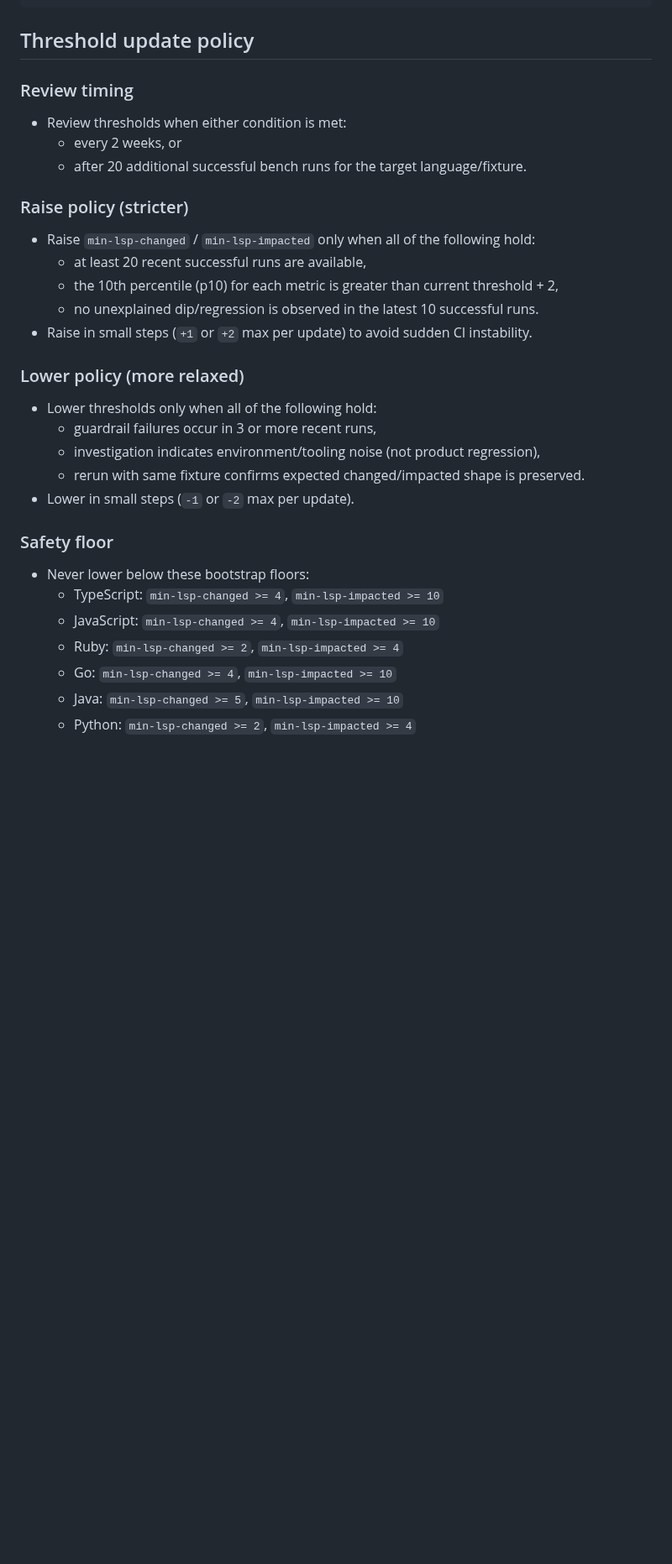
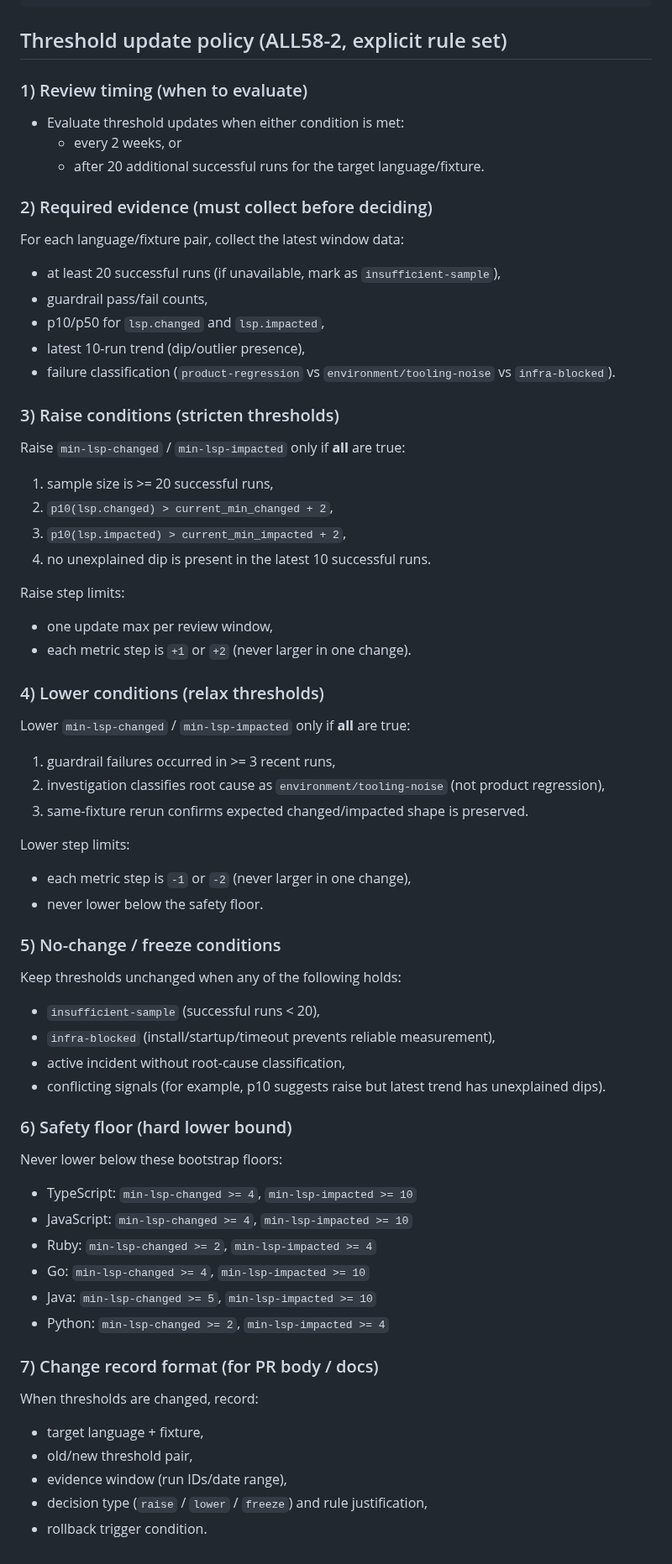
Before and after one commit to n01e0/dimpact, a Markdown page: bench-fixtures/guardrail-thresholds.md, the part around the change. Shown at 84% size. Drawn GitHub-style; blank space fills up the shorter version.

Commit message:
docs(bench): formalize threshold update rules for raise/lower/floor (#188)

````diff
--- a/bench-fixtures/guardrail-thresholds.md
+++ b/bench-fixtures/guardrail-thresholds.md
@@ -90,32 +90,62 @@ scripts/bench-impact-engines.sh \
   --min-lsp-impacted 5
 ```
 
-## Threshold update policy
+## Threshold update policy (ALL58-2, explicit rule set)
 
-### Review timing
-- Review thresholds when either condition is met:
+### 1) Review timing (when to evaluate)
+- Evaluate threshold updates when either condition is met:
   - every 2 weeks, or
-  - after 20 additional successful bench runs for the target language/fixture.
+  - after 20 additional successful runs for the target language/fixture.
 
-### Raise policy (stricter)
-- Raise `min-lsp-changed` / `min-lsp-impacted` only when all of the following hold:
-  - at least 20 recent successful runs are available,
-  - the 10th percentile (p10) for each metric is greater than current threshold + 2,
-  - no unexplained dip/regression is observed in the latest 10 successful runs.
-- Raise in small steps (`+1` or `+2` max per update) to avoid sudden CI instability.
+### 2) Required evidence (must collect before deciding)
+For each language/fixture pair, collect the latest window data:
+- at least 20 successful runs (if unavailable, mark as `insufficient-sample`),
+- guardrail pass/fail counts,
+- p10/p50 for `lsp.changed` and `lsp.impacted`,
+- latest 10-run trend (dip/outlier presence),
+- failure classification (`product-regression` vs `environment/tooling-noise` vs `infra-blocked`).
 
-### Lower policy (more relaxed)
-- Lower thresholds only when all of the following hold:
-  - guardrail failures occur in 3 or more recent runs,
-  - investigation indicates environment/tooling noise (not product regression),
-  - rerun with same fixture confirms expected changed/impacted shape is preserved.
-- Lower in small steps (`-1` or `-2` max per update).
+### 3) Raise conditions (stricten thresholds)
+Raise `min-lsp-changed` / `min-lsp-impacted` only if **all** are true:
+1. sample size is >= 20 successful runs,
+2. `p10(lsp.changed) > current_min_changed + 2`,
+3. `p10(lsp.impacted) > current_min_impacted + 2`,
+4. no unexplained dip is present in the latest 10 successful runs.
 
-### Safety floor
-- Never lower below these bootstrap floors:
-  - TypeScript: `min-lsp-changed >= 4`, `min-lsp-impacted >= 10`
-  - JavaScript: `min-lsp-changed >= 4`, `min-lsp-impacted >= 10`
-  - Ruby: `min-lsp-changed >= 2`, `min-lsp-impacted >= 4`
-  - Go: `min-lsp-changed >= 4`, `min-lsp-impacted >= 10`
-  - Java: `min-lsp-changed >= 5`, `min-lsp-impacted >= 10`
-  - Python: `min-lsp-changed >= 2`, `min-lsp-impacted >= 4`
+Raise step limits:
+- one update max per review window,
+- each metric step is `+1` or `+2` (never larger in one change).
+
+### 4) Lower conditions (relax thresholds)
+Lower `min-lsp-changed` / `min-lsp-impacted` only if **all** are true:
+1. guardrail failures occurred in >= 3 recent runs,
+2. investigation classifies root cause as `environment/tooling-noise` (not product regression),
+3. same-fixture rerun confirms expected changed/impacted shape is preserved.
+
+Lower step limits:
+- each metric step is `-1` or `-2` (never larger in one change),
+- never lower below the safety floor.
+
+### 5) No-change / freeze conditions
+Keep thresholds unchanged when any of the following holds:
+- `insufficient-sample` (successful runs < 20),
+- `infra-blocked` (install/startup/timeout prevents reliable measurement),
+- active incident without root-cause classification,
+- conflicting signals (for example, p10 suggests raise but latest trend has unexplained dips).
+
+### 6) Safety floor (hard lower bound)
+Never lower below these bootstrap floors:
+- TypeScript: `min-lsp-changed >= 4`, `min-lsp-impacted >= 10`
+- JavaScript: `min-lsp-changed >= 4`, `min-lsp-impacted >= 10`
+- Ruby: `min-lsp-changed >= 2`, `min-lsp-impacted >= 4`
+- Go: `min-lsp-changed >= 4`, `min-lsp-impacted >= 10`
+- Java: `min-lsp-changed >= 5`, `min-lsp-impacted >= 10`
+- Python: `min-lsp-changed >= 2`, `min-lsp-impacted >= 4`
+
+### 7) Change record format (for PR body / docs)
+When thresholds are changed, record:
+- target language + fixture,
+- old/new threshold pair,
+- evidence window (run IDs/date range),
+- decision type (`raise` / `lower` / `freeze`) and rule justification,
+- rollback trigger condition.
````
